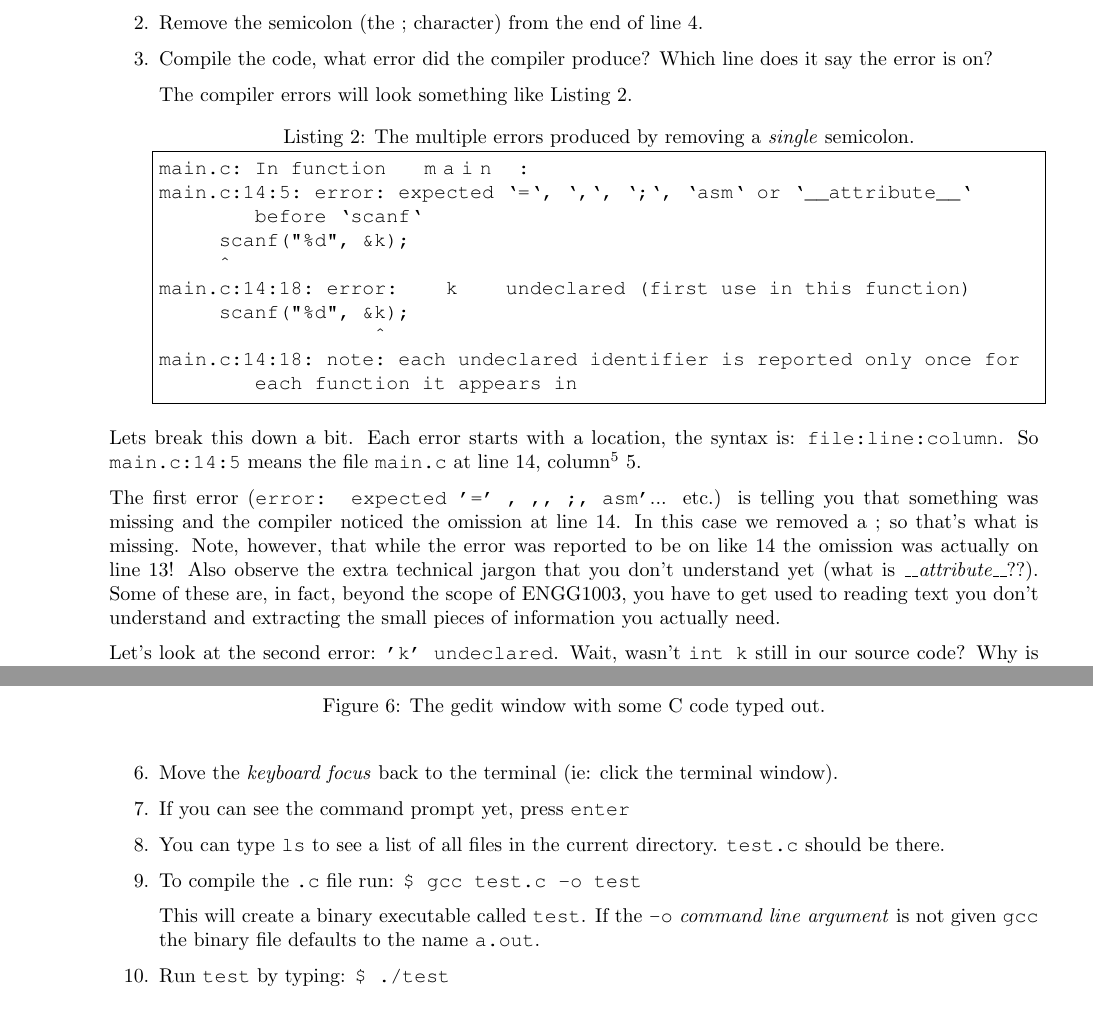
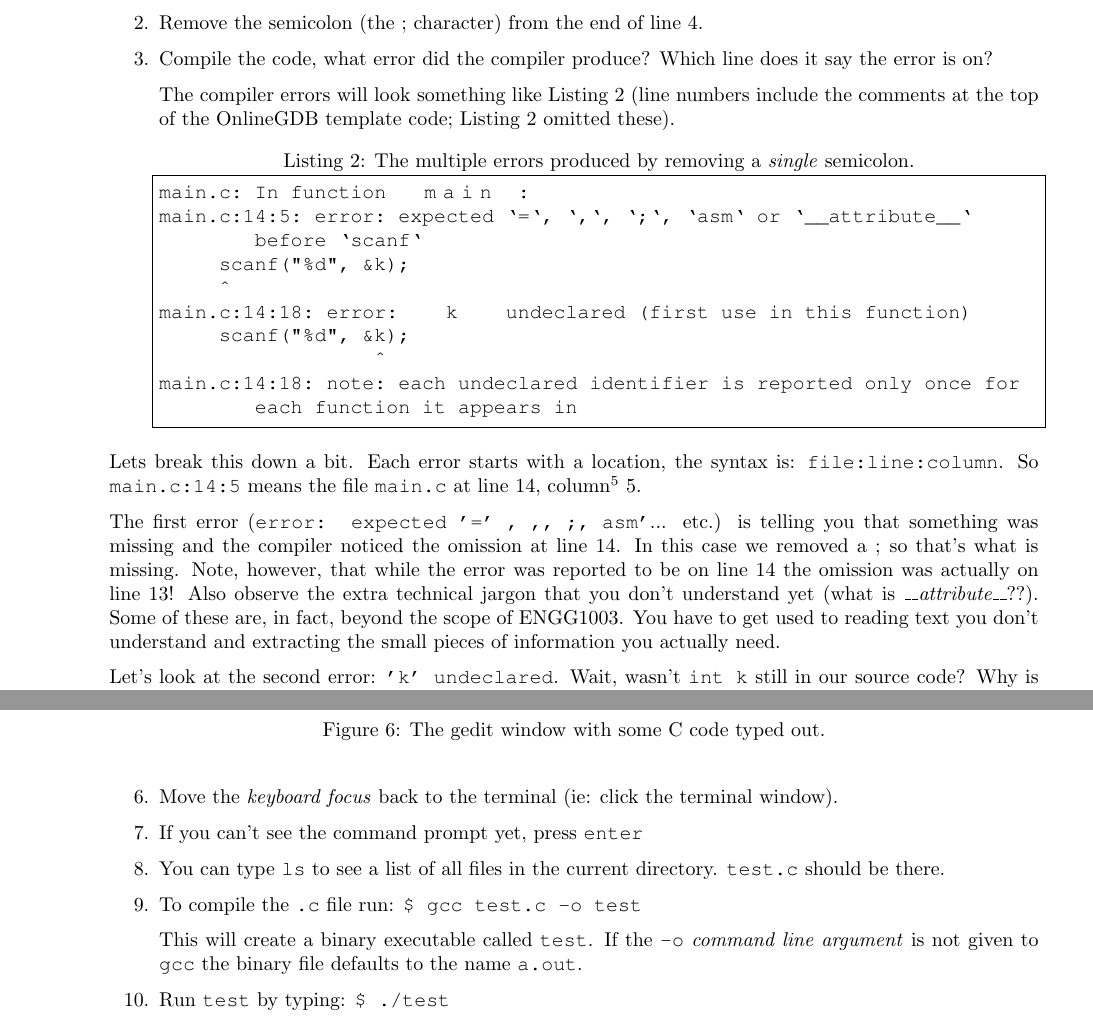
Before and after one commit to bschulznewy/engg1003, a LaTeX document (Labs/LabWk1.tex): two parts of pages 6 and 18 of 21, joined at a grey line, cut so that both start at the same text. The pictures show the PDF file Labs/LabWk1.pdf that the author committed with the source.

Commit message:
Fixed ieee link in first lecture. Changed a bunch of commas into full stops in the lab notes.

```diff
--- a/Labs/LabWk1.tex
+++ b/Labs/LabWk1.tex
@@ -167,7 +167,7 @@ Unfortunately compiler errors can be \textit{highly} technical and difficult to
 	\item Remove the semicolon (the ; character) from the end of line 4.
 	\item Compile the code, what error did the compiler produce? Which line does it say the error is on?
 
-	The compiler errors will look something like Listing \ref{lst:errs}.
+	The compiler errors will look something like Listing \ref{lst:errs} (line numbers include the comments at the top of the OnlineGDB template code; Listing \ref{lst:errs} omitted these).
 
 	\begin{lstlisting}[caption=The multiple errors produced by removing a \textit{single} semicolon.,label=lst:errs,basicstyle=\ttfamily,frame=single]
 main.c: In function ‘main’:
@@ -185,7 +185,7 @@ main.c:14:18: note: each undeclared identifier is reported only once for
 
 Lets break this down a bit. Each error starts with a location, the syntax is: \texttt{{file}:{line}:{column}}. So \texttt{main.c:14:5} means the file \texttt{main.c} at line 14, column\footnote{\textit{Column} means the number of characters since the start of the line} 5.
 
-The first error (\texttt{error: expected '=' , ‘,’, ‘;’, ‘asm'}... etc.) is telling you that something was missing and the compiler noticed the omission at line 14. In this case we removed a ; so that's what is missing. Note, however, that while the error was reported to be on like 14 the omission was actually on line 13! Also observe the extra technical jargon that you don't understand yet (what is \textit{\_\_attribute\_\_}??). Some of these are, in fact, beyond the scope of ENGG1003, you have to get used to reading text you don't understand and extracting the small pieces of information you actually need.
+The first error (\texttt{error: expected '=' , ‘,’, ‘;’, ‘asm'}... etc.) is telling you that something was missing and the compiler noticed the omission at line 14. In this case we removed a ; so that's what is missing. Note, however, that while the error was reported to be on line 14 the omission was actually on line 13! Also observe the extra technical jargon that you don't understand yet (what is \textit{\_\_attribute\_\_}??). Some of these are, in fact, beyond the scope of ENGG1003. You have to get used to reading text you don't understand and extracting the small pieces of information you actually need.
 
 Let's look at the second error: \texttt{'k' undeclared}. Wait, wasn't \texttt{int k} still in our source code? Why is the compiler complaining that it is undeclared when it is \textit{right there}? The problem is that by removing the semicolon the declaration syntax was incorrect, so the compiler did not interpret that line as a declaration. It didn't find the expected ; threw its hand in the air and gave up.
 
@@ -546,13 +546,13 @@ Type: \texttt{\$ nohup gedit test.c \&} \\ (The \& symbol at the end of a comman
 
 \item Move the \textit{keyboard focus} back to the terminal (ie: click the terminal window).
 
-\item If you can see the command prompt yet, press \texttt{enter}
+\item If you can't see the command prompt yet, press \texttt{enter}
 
 \item You can type \texttt{ls} to see a list of all files in the current directory. \texttt{test.c} should be there.
 
 \item To compile the \texttt{.c} file run: \texttt{\$ gcc test.c -o test}
 
-This will create a binary executable called \texttt{test}. If the \texttt{-o} \textit{command line argument} is not given \texttt{gcc} the binary file defaults to the name \texttt{a.out}.
+This will create a binary executable called \texttt{test}. If the \texttt{-o} \textit{command line argument} is not given to \texttt{gcc} the binary file defaults to the name \texttt{a.out}.
 
 \item Run \texttt{test} by typing: \texttt{\$ ./test}
 
```
Also changed, not shown: Labs/LabWk1.pdf, Labs/LabWk1.tex (12 more changed lines).
